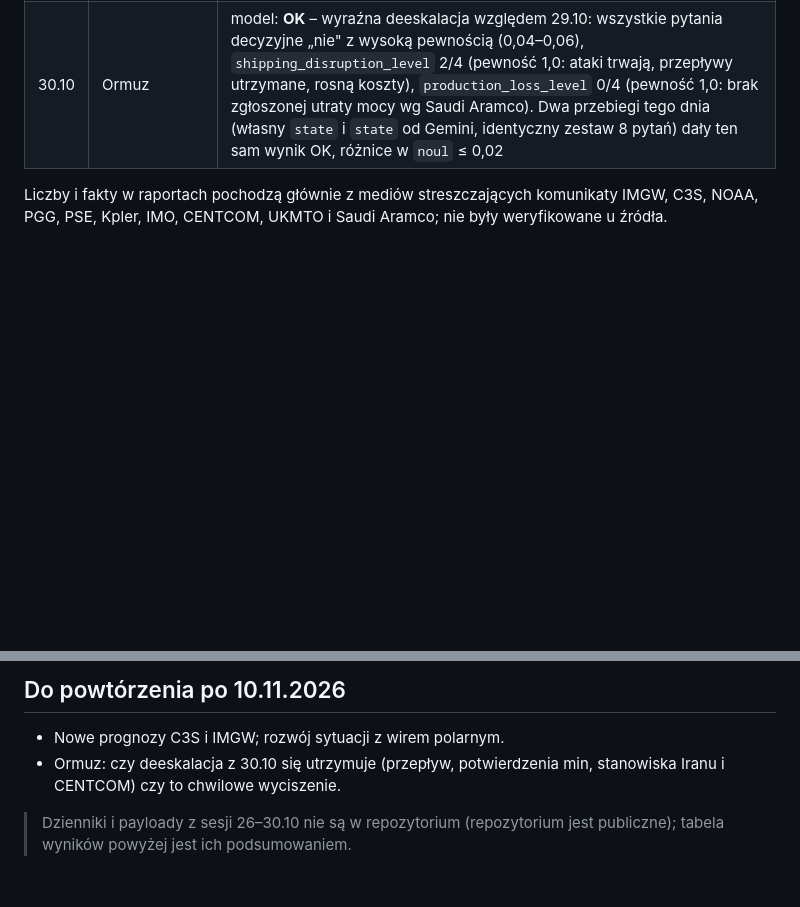
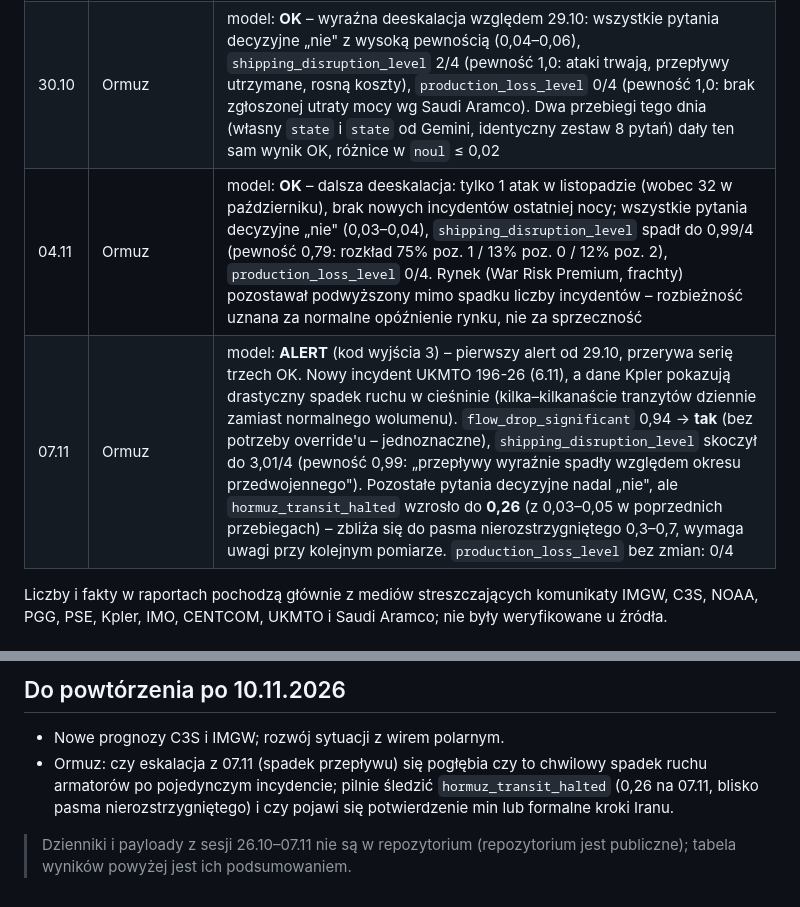
Before and after one commit to AndrzejZGdyni/hello-word, a Markdown page: tools/CHECKPOINT_2026-10-29.md, 2 parts joined by grey strips. GitHub-like rendering; blank space fills up the shorter version.

Commit message:
Add Ormuz 04.11 and 07.11 results to checkpoint (OK then ALERT)
Records the deescalation seen on 04.11 (shipping_disruption_level down
to ~1/4) and the reversal on 07.11: flow_drop_significant confirmed
(0.94), shipping_disruption_level jumped to 3/4, exit code 3 (ALERT).
Flags hormuz_transit_halted at 0.26, up from the 0.03-0.05 baseline
and approaching the undecided band, as the thing to watch next.

Co-Authored-By: Claude Sonnet 5 <noreply@anthropic.com>
Claude-Session: https://claude.ai/code/session_01DdPJrDo2LsK5v54YE9LYRP

```diff
--- a/tools/CHECKPOINT_2026-10-29.md
+++ b/tools/CHECKPOINT_2026-10-29.md
@@ -36,6 +36,8 @@ wątku. Instrukcja uruchamiania: [`CLAUDE.md`](../CLAUDE.md).
 | 29.10 | Zima (szablon) | model: **ALERT** (węgiel 0,83). Z oceną analityka `coal_unavailable=nie`: **UWAGA** – ryzyko rozbicia wiru polarnego (0,95) |
 | 29.10 | Zima, tylko meteorologia | listopad powyżej normy; grudzień–luty w normie (IMGW; C3S przewiduje cieplej); możliwe mrozy w listopadzie (ok. 10–11.11 lub ostatnia dekada); luty z opadami i śniegiem; wysoka niepewność prognoz |
 | 30.10 | Ormuz | model: **OK** – wyraźna deeskalacja względem 29.10: wszystkie pytania decyzyjne „nie" z wysoką pewnością (0,04–0,06), `shipping_disruption_level` 2/4 (pewność 1,0: ataki trwają, przepływy utrzymane, rosną koszty), `production_loss_level` 0/4 (pewność 1,0: brak zgłoszonej utraty mocy wg Saudi Aramco). Dwa przebiegi tego dnia (własny `state` i `state` od Gemini, identyczny zestaw 8 pytań) dały ten sam wynik OK, różnice w `noul` ≤ 0,02 |
+| 04.11 | Ormuz | model: **OK** – dalsza deeskalacja: tylko 1 atak w listopadzie (wobec 32 w październiku), brak nowych incydentów ostatniej nocy; wszystkie pytania decyzyjne „nie" (0,03–0,04), `shipping_disruption_level` spadł do 0,99/4 (pewność 0,79: rozkład 75% poz. 1 / 13% poz. 0 / 12% poz. 2), `production_loss_level` 0/4. Rynek (War Risk Premium, frachty) pozostawał podwyższony mimo spadku liczby incydentów – rozbieżność uznana za normalne opóźnienie rynku, nie za sprzeczność |
+| 07.11 | Ormuz | model: **ALERT** (kod wyjścia 3) – pierwszy alert od 29.10, przerywa serię trzech OK. Nowy incydent UKMTO 196-26 (6.11), a dane Kpler pokazują drastyczny spadek ruchu w cieśninie (kilka–kilkanaście tranzytów dziennie zamiast normalnego wolumenu). `flow_drop_significant` 0,94 → **tak** (bez potrzeby override'u – jednoznaczne), `shipping_disruption_level` skoczył do 3,01/4 (pewność 0,99: „przepływy wyraźnie spadły względem okresu przedwojennego"). Pozostałe pytania decyzyjne nadal „nie", ale `hormuz_transit_halted` wzrosło do **0,26** (z 0,03–0,05 w poprzednich przebiegach) – zbliża się do pasma nierozstrzygniętego 0,3–0,7, wymaga uwagi przy kolejnym pomiarze. `production_loss_level` bez zmian: 0/4 |
 
 Liczby i fakty w raportach pochodzą głównie z mediów streszczających komunikaty IMGW, C3S,
 NOAA, PGG, PSE, Kpler, IMO, CENTCOM, UKMTO i Saudi Aramco; nie były weryfikowane u źródła.
@@ -58,8 +60,10 @@ NOAA, PGG, PSE, Kpler, IMO, CENTCOM, UKMTO i Saudi Aramco; nie były weryfikowan
 ## Do powtórzenia po 10.11.2026
 
 - Nowe prognozy C3S i IMGW; rozwój sytuacji z wirem polarnym.
-- Ormuz: czy deeskalacja z 30.10 się utrzymuje (przepływ, potwierdzenia min, stanowiska
-  Iranu i CENTCOM) czy to chwilowe wyciszenie.
+- Ormuz: czy eskalacja z 07.11 (spadek przepływu) się pogłębia czy to chwilowy spadek
+  ruchu armatorów po pojedynczym incydencie; pilnie śledzić `hormuz_transit_halted`
+  (0,26 na 07.11, blisko pasma nierozstrzygniętego) i czy pojawi się potwierdzenie min
+  lub formalne kroki Iranu.
 
-> Dzienniki i payloady z sesji 26–30.10 nie są w repozytorium (repozytorium jest
+> Dzienniki i payloady z sesji 26.10–07.11 nie są w repozytorium (repozytorium jest
 > publiczne); tabela wyników powyżej jest ich podsumowaniem.
```
Also changed, not shown: other parts of tools/CHECKPOINT_2026-10-29.md (+1 -1 lines).
